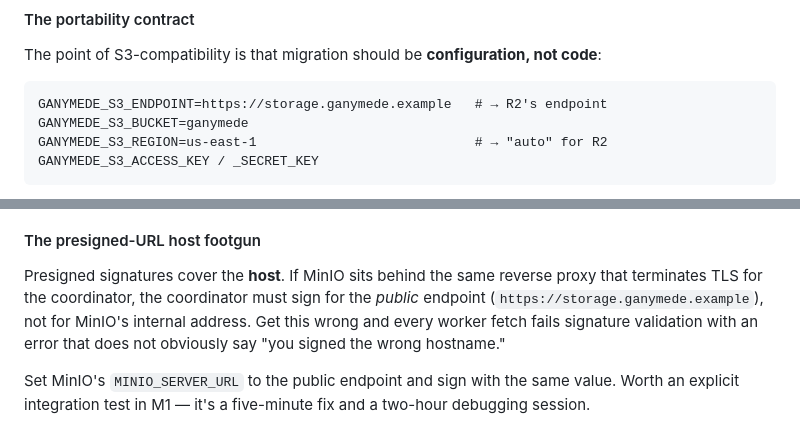
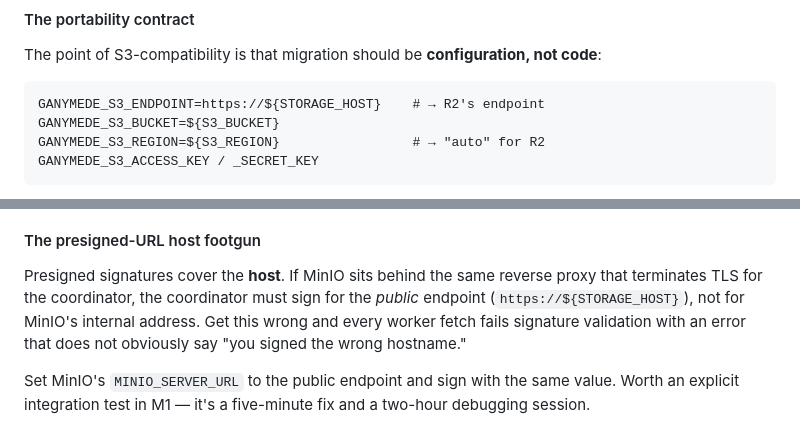
Before and after one commit to Adambomb210/Ganymede-Resource-Share, a Markdown page: docs/02-architecture-v2.md, 2 parts joined by grey strips. Rendered like a GitHub page.

````diff
--- a/docs/02-architecture-v2.md
+++ b/docs/02-architecture-v2.md
@@ -717,9 +736,9 @@ R2 trigger — not an arbitrary future date.
 The point of S3-compatibility is that migration should be **configuration, not code**:
 
 ```
-GANYMEDE_S3_ENDPOINT=https://storage.ganymede.example   # → R2's endpoint
-GANYMEDE_S3_BUCKET=ganymede
-GANYMEDE_S3_REGION=us-east-1                            # → "auto" for R2
+GANYMEDE_S3_ENDPOINT=https://${STORAGE_HOST}    # → R2's endpoint
+GANYMEDE_S3_BUCKET=${S3_BUCKET}
+GANYMEDE_S3_REGION=${S3_REGION}                 # → "auto" for R2
 GANYMEDE_S3_ACCESS_KEY / _SECRET_KEY
 ```
 
@@ -741,7 +760,7 @@ swap; the compatible surface shifts over time.
 
 Presigned signatures cover the **host**. If MinIO sits behind the same reverse proxy
 that terminates TLS for the coordinator, the coordinator must sign for the *public*
-endpoint (`https://storage.ganymede.example`), not for MinIO's internal address.
+endpoint (`https://${STORAGE_HOST}`), not for MinIO's internal address.
 Get this wrong and every worker fetch fails signature validation with an error that
 does not obviously say "you signed the wrong hostname."
 
````
Also changed, not shown: other parts of docs/02-architecture-v2.md (+40 -12 lines), docs/03-roadmap.md (+103 -117 lines).
